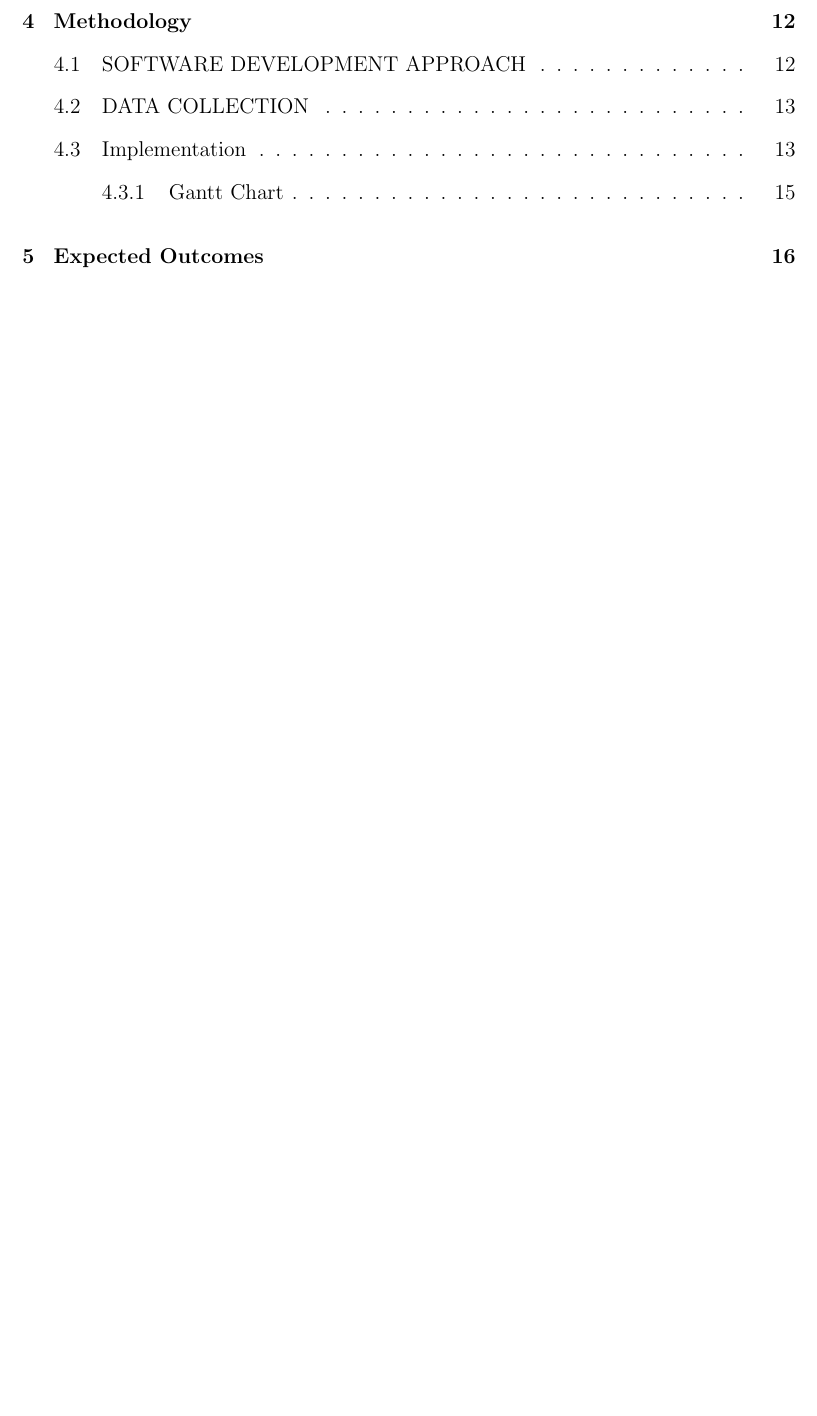
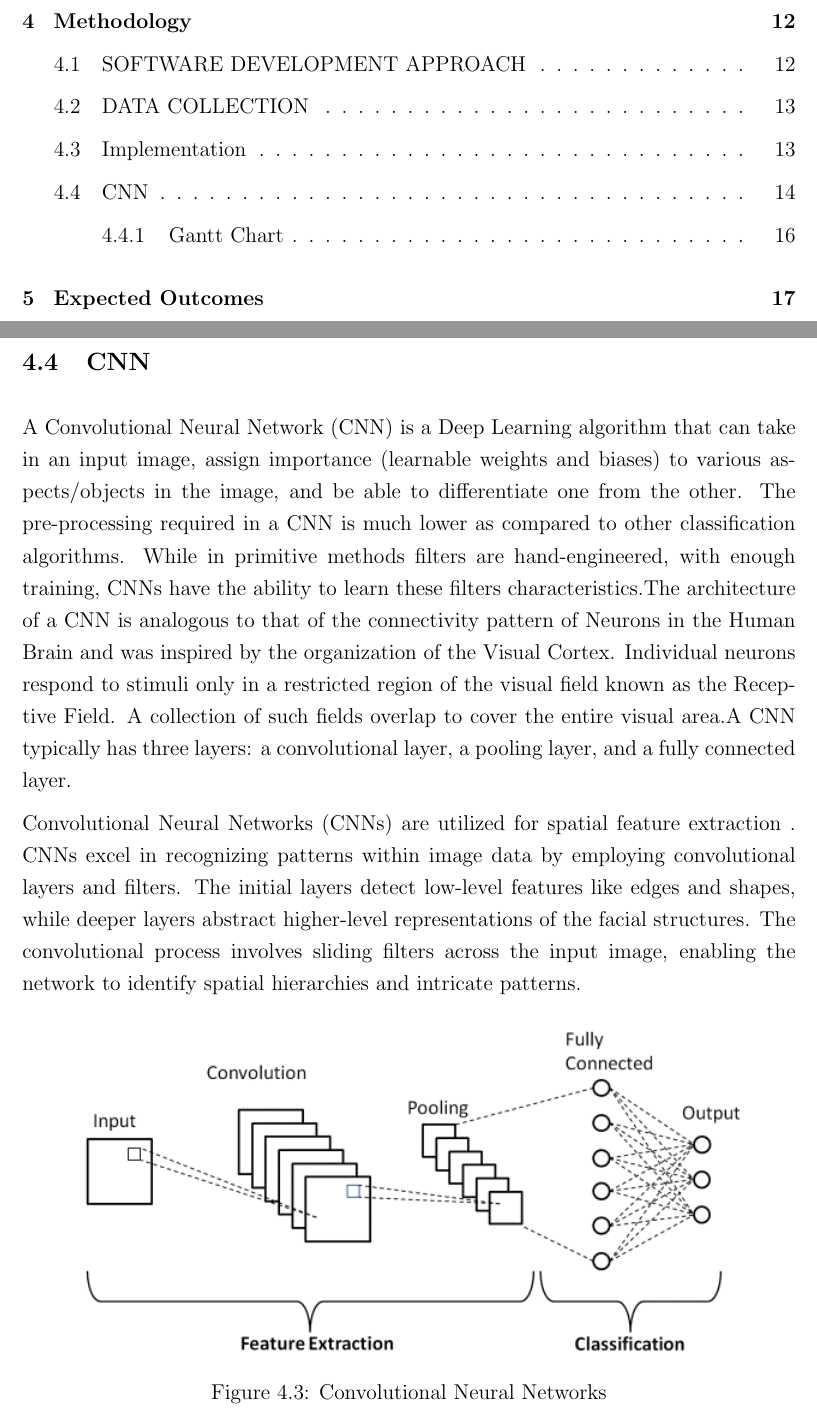
Before and after one commit to SarjyantShrestha/Deep-Fake-Detection-proposal, a LaTeX thesis (main.tex, which reads chapter/chapter_5.tex): part of page 4 of 25 before the commit and two parts of pages 4 and 21 of 26 after it, the two joined at a grey line, cut so that both start at the same text, the shorter picture padded with empty space. Compiled offline with pdfLaTeX.

Commit message:
CNN update

```diff
--- a/chapter/chapter_5.tex
+++ b/chapter/chapter_5.tex
@@ -21,7 +21,20 @@
             }
         \end{figure}
 
+        \section{CNN}
+        A Convolutional Neural Network (CNN) is a Deep Learning algorithm
+        that can take in an input image, assign importance (learnable weights and biases) to various aspects/objects in the image, and be able to differentiate one from the other. The pre-processing required in a CNN is much lower as compared to other classification algorithms. While in primitive methods filters are hand-engineered, with enough training, CNNs have the ability to learn these filters characteristics.The architecture of a CNN is analogous to that of the connectivity pattern of Neurons in the Human Brain and was inspired by the organization of the Visual Cortex. Individual neurons respond to stimuli only in a restricted region of the visual field known as the Receptive Field. A collection of such fields overlap to cover the entire visual area.A CNN typically has three layers: a convolutional layer, a pooling layer, and a fully connected layer.
 
+        Convolutional Neural Networks (CNNs) are utilized for spatial feature extraction . CNNs excel in recognizing patterns within image data by employing
+        convolutional layers and filters. The initial layers detect low-level features
+        like edges and shapes, while deeper layers abstract higher-level representations of the facial structures. The convolutional process involves
+        sliding filters across the input image, enabling the network to identify spatial hierarchies and intricate patterns.
+        \begin{figure}[hbt!]
+                \center{
+                    \includegraphics[width=0.9\textwidth]{./img/CNN.png}
+                }
+                \caption{Convolutional Neural Networks}
+        \end{figure}
 
         \subsection*{ResNet}
         ResNet architecture introduced the concept called Residual Blocks. In this network, we use a technique called skip connections. The skip connection connects activations of a  layer to further layers by skipping some layers in between. This forms a residual block. Resnets are made by stacking these residual blocks together.
```
Also changed, not shown: img/CNN.png (added), 3 other files.
